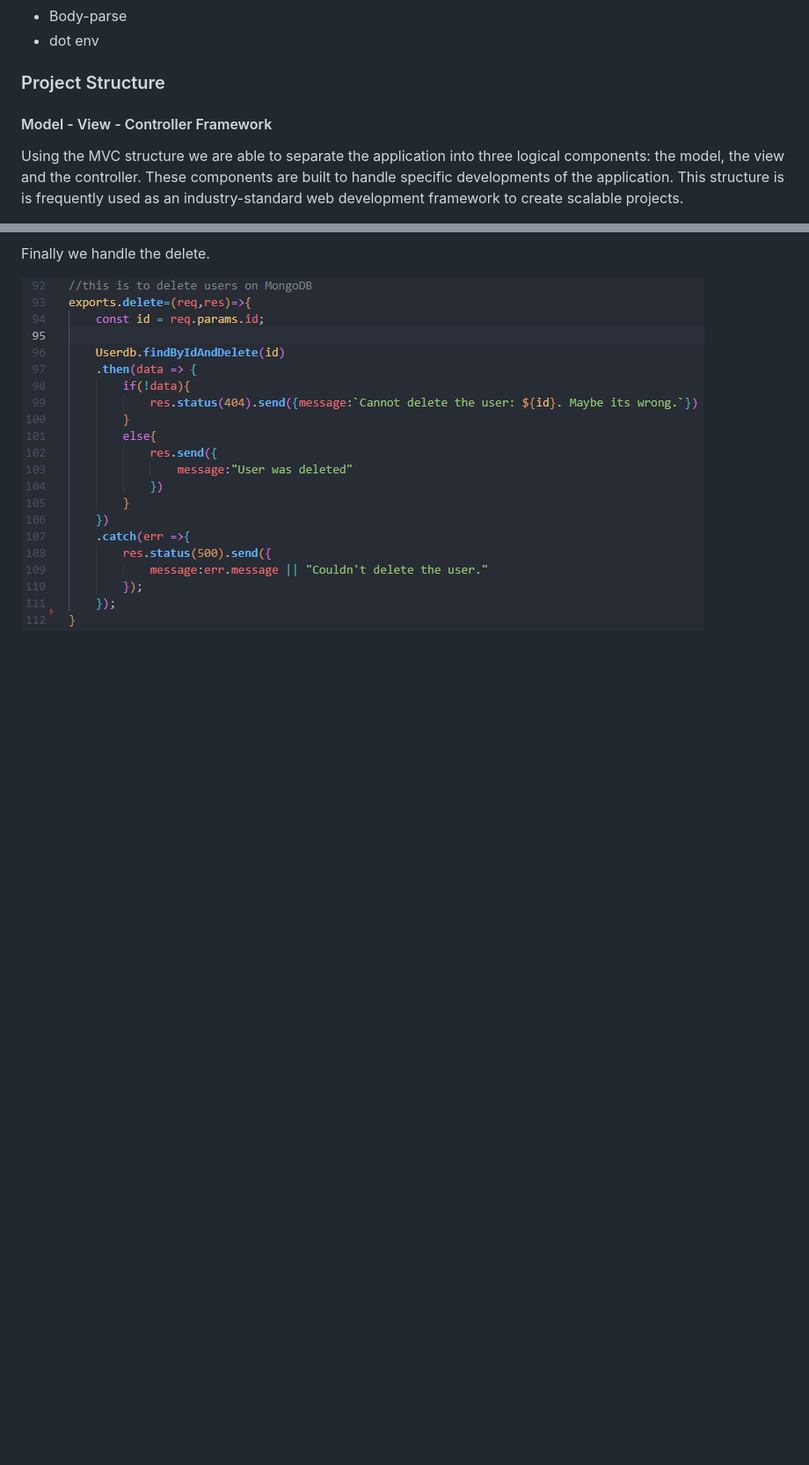
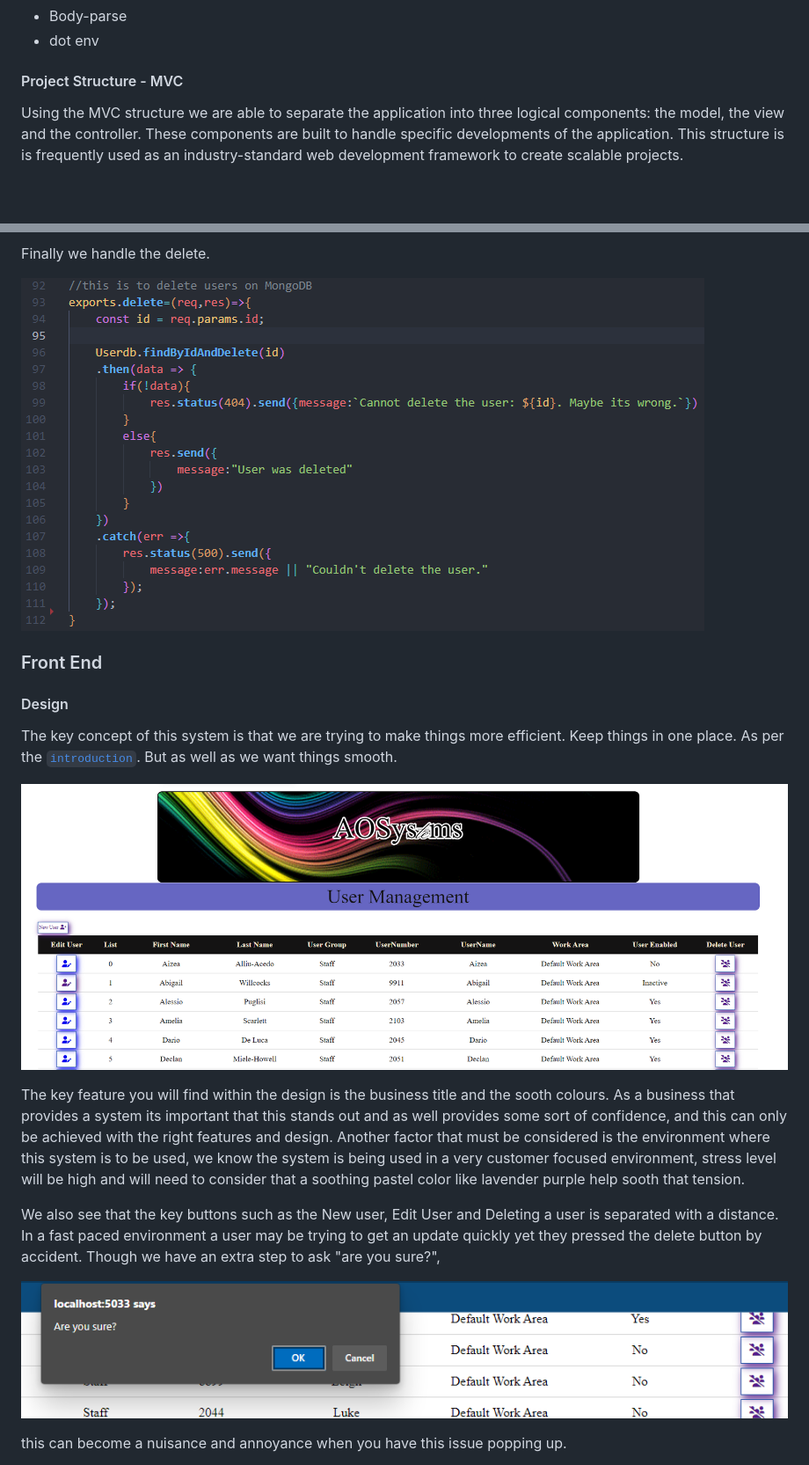
Before and after one commit to A0M0305/AdvDatabaseProject_CRUD, a Markdown page: DatabaseReport.md, 2 parts joined by grey strips. Shown: that part at 88% size. Rendered like a GitHub page; pictures changed too: assets/md/FrontEnd_Homepage.png (added), assets/md/FrontEnd_HomepageAreYouSure.png (added); blank space fills up the shorter version.

Commit message:
updateReport

```diff
--- a/DatabaseReport.md
+++ b/DatabaseReport.md
@@ -18,9 +18,7 @@ To support me with my assignment I required to installed a few dependencies to h
 - Body-parse
 - dot env
 
-### Project Structure
-
-#### Model - View - Controller Framework
+#### Project Structure - MVC
 Using the MVC structure we are able to separate the application into three logical components: the model, the view and the controller. These components are built to handle specific developments of the application. This structure is is frequently used as an industry-standard web development framework to create scalable projects.
 
 ![MVC Model](assets/md/ModelViewController.png "MVC Model")
@@ -106,3 +104,17 @@ Finally we handle the delete.
 
 ![delete](assets/md/Controller_Delete.png)
 
+### Front End
+#### Design
+The key concept of this system is that we are trying to make things more efficient. Keep things in one place. As per the [`introduction`](#introduction). But as well as we want things smooth.
+
+![homepage](assets/md/FrontEnd_Homepage.png "homepage")
+
+The key feature you will find within the design is the business title and the sooth colours. As a business that provides a system its important that this stands out and as well provides some sort of confidence, and this can only be achieved with the right features and design. Another factor that must be considered is the environment where this system is to be used, we know the system is being used in a very customer focused environment, stress level will be high and will need to consider that a soothing pastel color like lavender purple help sooth that tension.
+
+We also see that the key buttons such as the New user, Edit User and Deleting a user is separated with a distance. In a fast paced environment a user may be trying to get an update quickly yet they pressed the delete button by accident. Though we have an extra step to ask "are you sure?",
+
+![are you sure](assets/md/FrontEnd_HomepageAreYouSure.png)
+
+this can become a nuisance and annoyance when you have this issue popping up.
+
```
Also changed, not shown: other parts of DatabaseReport.md (+10 -0 lines), assets/md/FrontEnd_HomepageRowColor.png (added), assets/md/FrontEnd_HomepageScaleDown.png (added).
